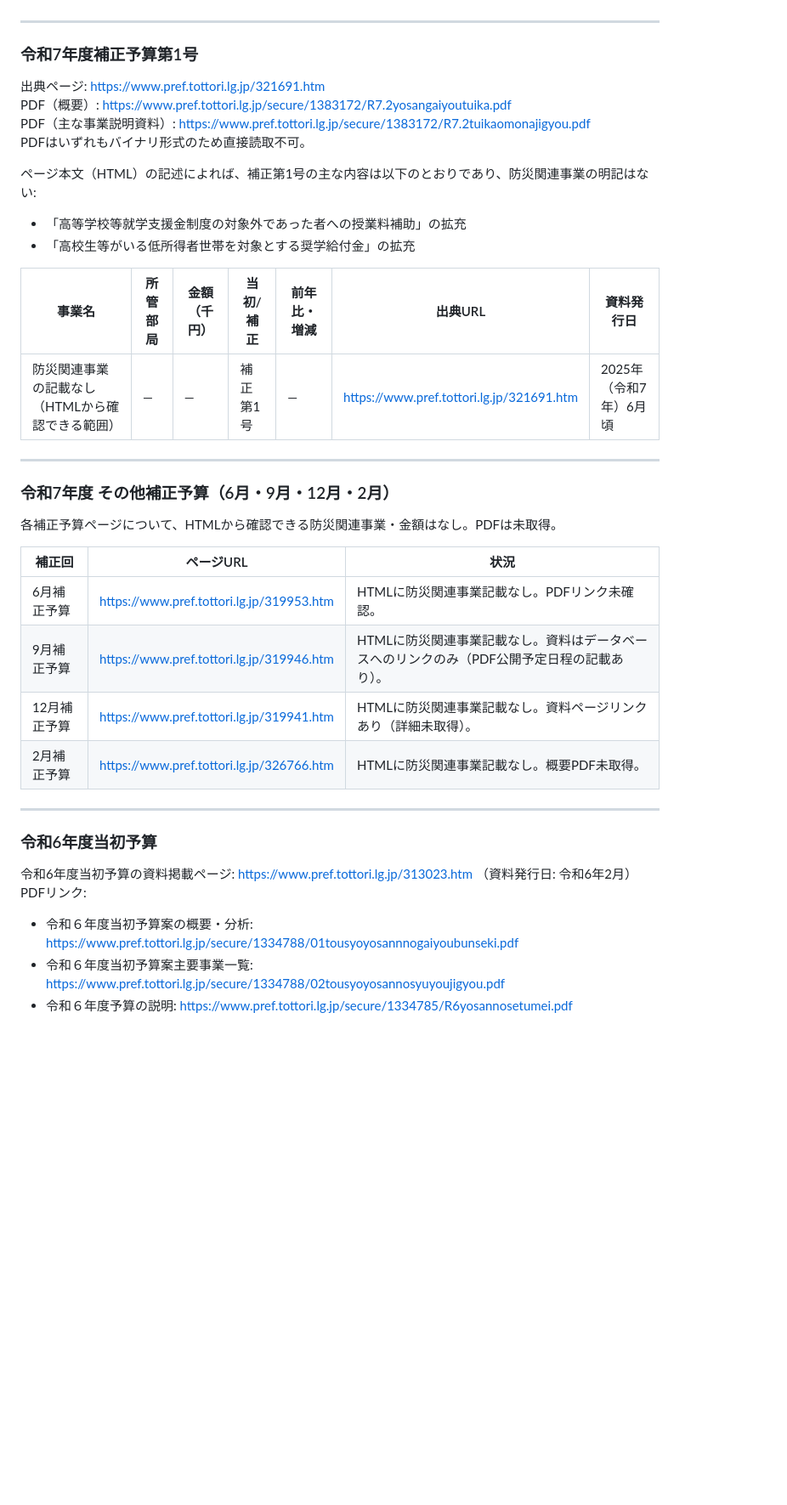
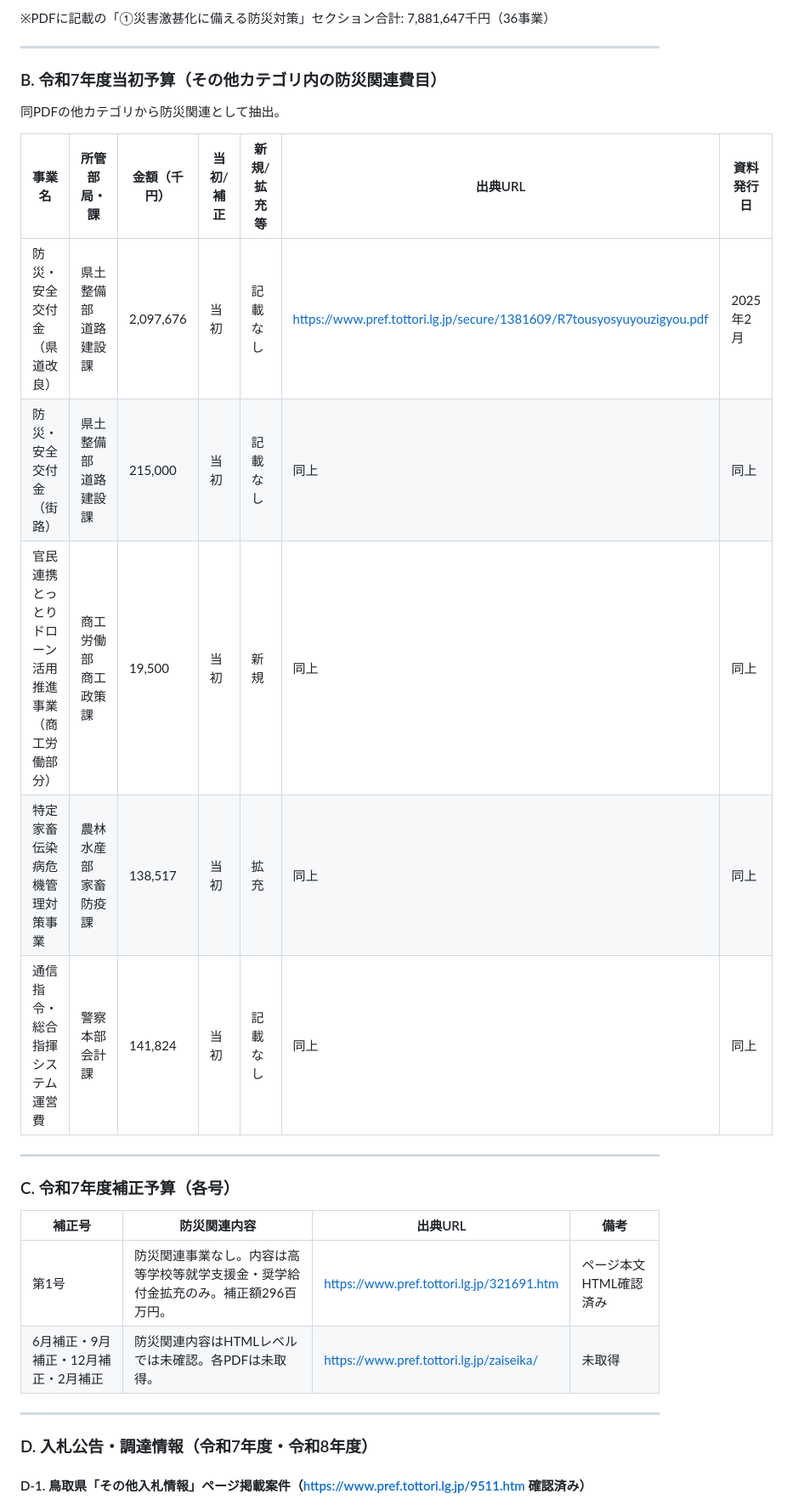
Before and after one commit to syuheist1-arch/work_support, a Markdown page: workspace/鳥取県/budget_raw.md, the part around one of its changes. Shown at 85% size. Drawn GitHub-style; blank space fills up the shorter version.

```diff
--- a/workspace/鳥取県/budget_raw.md
+++ b/workspace/鳥取県/budget_raw.md
@@ -56,41 +57,31 @@ note記事が「暮らし安心のふるさと創造」災害激甚化対策セ
+※PDFに記載の「①災害激甚化に備える防災対策」セクション合計: 7,881,647千円（36事業）
 
 ---
 
-### 令和7年度補正予算第1号
+### B. 令和7年度当初予算（その他カテゴリ内の防災関連費目）
 
-出典ページ: https://www.pref.tottori.lg.jp/321691.htm
-PDF（概要）: https://www.pref.tottori.lg.jp/secure/1383172/R7.2yosangaiyoutuika.pdf
-PDF（主な事業説明資料）: https://www.pref.tottori.lg.jp/secure/1383172/R7.2tuikaomonajigyou.pdf
-PDFはいずれもバイナリ形式のため直接読取不可。
+同PDFの他カテゴリから防災関連として抽出。
 
-ページ本文（HTML）の記述によれば、補正第1号の主な内容は以下のとおりであり、防災関連事業の明記はない:
-- 「高等学校等就学支援金制度の対象外であった者への授業料補助」の拡充
-- 「高校生等がいる低所得者世帯を対象とする奨学給付金」の拡充
-
-| 事業名 | 所管部局 | 金額（千円） | 当初/補正 | 前年比・増減 | 出典URL | 資料発行日 |
-|--------|---------|-------------|-----------|-------------|---------|------------|
-| 防災関連事業の記載なし（HTMLから確認できる範囲） | — | — | 補正第1号 | — | https://www.pref.tottori.lg.jp/321691.htm | 2025年（令和7年）6月頃 |
+| 事業名 | 所管部局・課 | 金額（千円） | 当初/補正 | 新規/拡充等 | 出典URL | 資料発行日 |
+|--------|------------|------------|-----------|------------|---------|------------|
+| 防災・安全交付金（県道改良） | 県土整備部 道路建設課 | 2,097,676 | 当初 | 記載なし | https://www.pref.tottori.lg.jp/secure/1381609/R7tousyosyuyouzigyou.pdf | 2025年2月 |
+| 防災・安全交付金（街路） | 県土整備部 道路建設課 | 215,000 | 当初 | 記載なし | 同上 | 同上 |
+| 官民連携とっとりドローン活用推進事業（商工労働部分） | 商工労働部 商工政策課 | 19,500 | 当初 | 新規 | 同上 | 同上 |
+| 特定家畜伝染病危機管理対策事業 | 農林水産部 家畜防疫課 | 138,517 | 当初 | 拡充 | 同上 | 同上 |
+| 通信指令・総合指揮システム運営費 | 警察本部 会計課 | 141,824 | 当初 | 記載なし | 同上 | 同上 |
 
 ---
 
-### 令和7年度 その他補正予算（6月・9月・12月・2月）
+### C. 令和7年度補正予算（各号）
 
-各補正予算ページについて、HTMLから確認できる防災関連事業・金額はなし。PDFは未取得。
-
-| 補正回 | ページURL | 状況 |
-|-------|---------|------|
-| 6月補正予算 | https://www.pref.tottori.lg.jp/319953.htm | HTMLに防災関連事業記載なし。PDFリンク未確認。 |
-| 9月補正予算 | https://www.pref.tottori.lg.jp/319946.htm | HTMLに防災関連事業記載なし。資料はデータベースへのリンクのみ（PDF公開予定日程の記載あり）。 |
-| 12月補正予算 | https://www.pref.tottori.lg.jp/319941.htm | HTMLに防災関連事業記載なし。資料ページリンクあり（詳細未取得）。 |
-| 2月補正予算 | https://www.pref.tottori.lg.jp/326766.htm | HTMLに防災関連事業記載なし。概要PDF未取得。 |
+| 補正号 | 防災関連内容 | 出典URL | 備考 |
+|-------|------------|---------|------|
+| 第1号 | 防災関連事業なし。内容は高等学校等就学支援金・奨学給付金拡充のみ。補正額296百万円。 | https://www.pref.tottori.lg.jp/321691.htm | ページ本文HTML確認済み |
+| 6月補正・9月補正・12月補正・2月補正 | 防災関連内容はHTMLレベルでは未確認。各PDFは未取得。 | https://www.pref.tottori.lg.jp/zaiseika/ | 未取得 |
 
 ---
 
-### 令和6年度当初予算
+### D. 入札公告・調達情報（令和7年度・令和8年度）
 
-令和6年度当初予算の資料掲載ページ: https://www.pref.tottori.lg.jp/313023.htm （資料発行日: 令和6年2月）
-PDFリンク:
-- 令和６年度当初予算案の概要・分析: https://www.pref.tottori.lg.jp/secure/1334788/01tousyoyosannnogaiyoubunseki.pdf
-- 令和６年度当初予算案主要事業一覧: https://www.pref.tottori.lg.jp/secure/1334788/02tousyoyosannosyuyoujigyou.pdf
-- 令和６年度予算の説明: https://www.pref.tottori.lg.jp/secure/1334785/R6yosannosetumei.pdf
+#### D-1. 鳥取県「その他入札情報」ページ掲載案件（https://www.pref.tottori.lg.jp/9511.htm 確認済み）
 
```
Also changed, not shown: other parts of workspace/鳥取県/budget_raw.md (+115 -69 lines).
